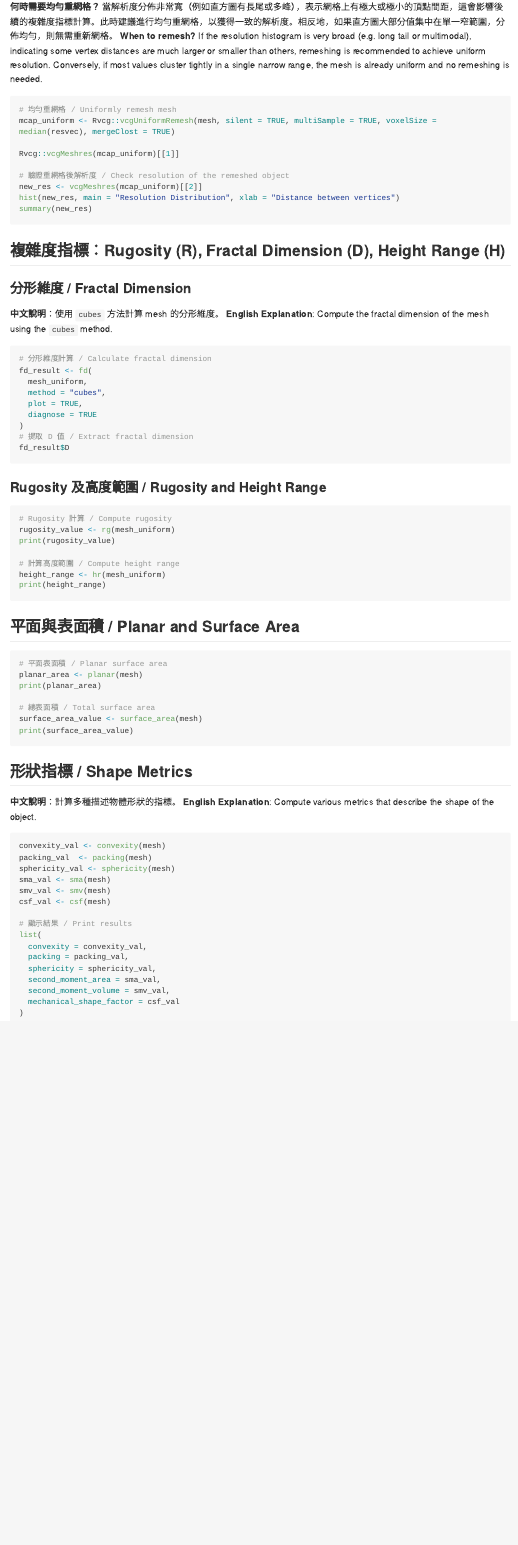
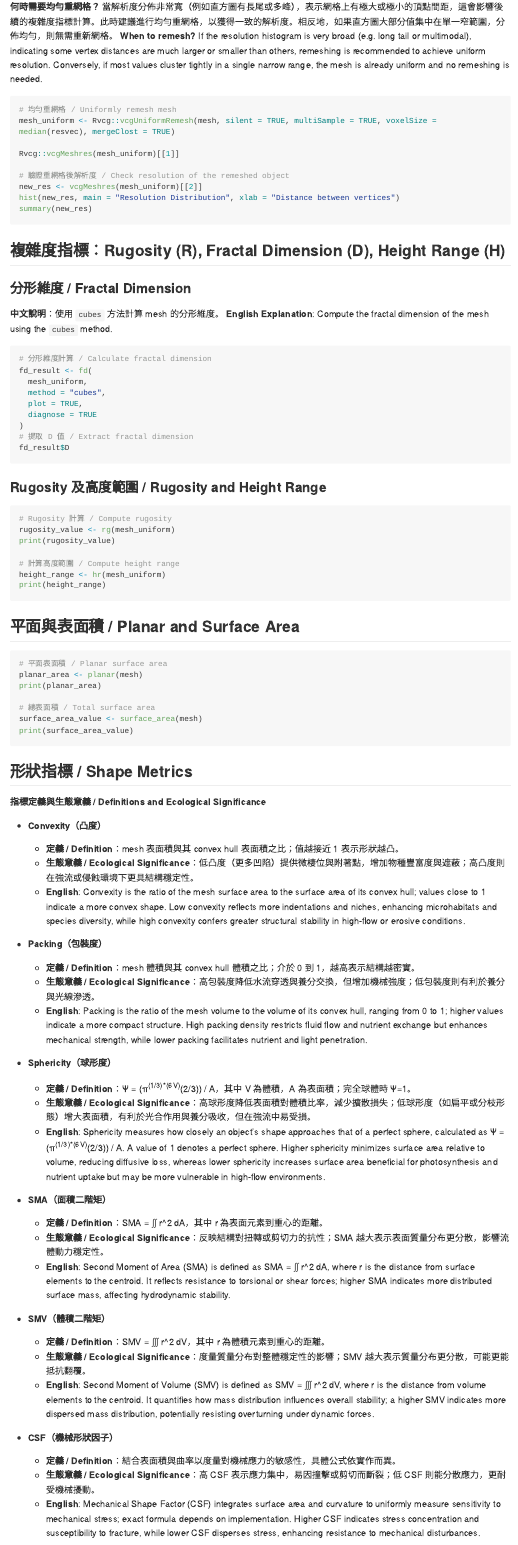
Before and after one commit to keelungchen/sfm_workshop, an R Markdown document (code/NSYSU_SfM_workshop.Rmd): the page in a window 1100 px wide, from 1470 px down. Rendered offline with R 4.5, knitr and Pandoc, with nearby package versions; the code chunks are not run, so their results and figures are left out; long lines of code are wrapped.

Commit message:
update knit file

````diff
--- a/code/NSYSU_SfM_workshop.Rmd
+++ b/code/NSYSU_SfM_workshop.Rmd
@@ -74,12 +74,12 @@ If the resolution histogram is very broad (e.g. long tail or multimodal), indica
 
 ```{r remesh, echo=TRUE, error = TRUE}
 # 均勻重網格 / Uniformly remesh mesh
-mcap_uniform <- Rvcg::vcgUniformRemesh(mesh, silent = TRUE, multiSample = TRUE, voxelSize = median(resvec), mergeClost = TRUE)
+mesh_uniform <- Rvcg::vcgUniformRemesh(mesh, silent = TRUE, multiSample = TRUE, voxelSize = median(resvec), mergeClost = TRUE)
 
-Rvcg::vcgMeshres(mcap_uniform)[[1]]
+Rvcg::vcgMeshres(mesh_uniform)[[1]]
 
 # 驗證重網格後解析度 / Check resolution of the remeshed object
-new_res <- vcgMeshres(mcap_uniform)[[2]]
+new_res <- vcgMeshres(mesh_uniform)[[2]]
 hist(new_res, main = "Resolution Distribution", xlab = "Distance between vertices")
 summary(new_res)
 ```
@@ -129,8 +129,43 @@ print(surface_area_value)
 
 ## 形狀指標 / Shape Metrics
 
-**中文說明**：計算多種描述物體形狀的指標。
-**English Explanation**: Compute various metrics that describe the shape of the object.
+**指標定義與生態意義 / Definitions and Ecological Significance**
+
+* **Convexity（凸度）**
+
+  * **定義 / Definition**：mesh 表面積與其 convex hull 表面積之比；值越接近 1 表示形狀越凸。
+  * **生態意義 / Ecological Significance**：低凸度（更多凹陷）提供微棲位與附著點，增加物種豐富度與遮蔽；高凸度則在強流或侵蝕環境下更具結構穩定性。
+  * **English**: Convexity is the ratio of the mesh surface area to the surface area of its convex hull; values close to 1 indicate a more convex shape. Low convexity reflects more indentations and niches, enhancing microhabitats and species diversity, while high convexity confers greater structural stability in high-flow or erosive conditions.
+
+* **Packing（包裝度）**
+
+  * **定義 / Definition**：mesh 體積與其 convex hull 體積之比；介於 0 到 1，越高表示結構越密實。
+  * **生態意義 / Ecological Significance**：高包裝度降低水流穿透與養分交換，但增加機械強度；低包裝度則有利於養分與光線滲透。
+  * **English**: Packing is the ratio of the mesh volume to the volume of its convex hull, ranging from 0 to 1; higher values indicate a more compact structure. High packing density restricts fluid flow and nutrient exchange but enhances mechanical strength, while lower packing facilitates nutrient and light penetration.
+
+* **Sphericity（球形度）**
+
+  * **定義 / Definition**：Ψ = (π^(1/3)\*(6V)^(2/3)) / A，其中 V 為體積，A 為表面積；完全球體時 Ψ=1。
+  * **生態意義 / Ecological Significance**：高球形度降低表面積對體積比率，減少擴散損失；低球形度（如扁平或分枝形態）增大表面積，有利於光合作用與養分吸收，但在強流中易受損。
+  * **English**: Sphericity measures how closely an object’s shape approaches that of a perfect sphere, calculated as Ψ = (π^(1/3)\*(6V)^(2/3)) / A. A value of 1 denotes a perfect sphere. Higher sphericity minimizes surface area relative to volume, reducing diffusive loss, whereas lower sphericity increases surface area beneficial for photosynthesis and nutrient uptake but may be more vulnerable in high-flow environments.
+
+* **SMA（面積二階矩）**
+
+  * **定義 / Definition**：SMA = ∬ r^2 dA，其中 r 為表面元素到重心的距離。
+  * **生態意義 / Ecological Significance**：反映結構對扭轉或剪切力的抗性；SMA 越大表示表面質量分布更分散，影響流體動力穩定性。
+  * **English**: Second Moment of Area (SMA) is defined as SMA = ∬ r^2 dA, where r is the distance from surface elements to the centroid. It reflects resistance to torsional or shear forces; higher SMA indicates more distributed surface mass, affecting hydrodynamic stability.
+
+* **SMV（體積二階矩）**
+
+  * **定義 / Definition**：SMV = ∭ r^2 dV，其中 r 為體積元素到重心的距離。
+  * **生態意義 / Ecological Significance**：度量質量分布對整體穩定性的影響；SMV 越大表示質量分布更分散，可能更能抵抗翻覆。
+  * **English**: Second Moment of Volume (SMV) is defined as SMV = ∭ r^2 dV, where r is the distance from volume elements to the centroid. It quantifies how mass distribution influences overall stability; a higher SMV indicates more dispersed mass distribution, potentially resisting overturning under dynamic forces.
+
+* **CSF（機械形狀因子）**
+
+  * **定義 / Definition**：結合表面積與曲率以度量對機械應力的敏感性，具體公式依實作而異。
+  * **生態意義 / Ecological Significance**：高 CSF 表示應力集中，易因撞擊或剪切而斷裂；低 CSF 則能分散應力，更耐受機械擾動。
+  * **English**: Mechanical Shape Factor (CSF) integrates surface area and curvature to uniformly measure sensitivity to mechanical stress; exact formula depends on implementation. Higher CSF indicates stress concentration and susceptibility to fracture, while lower CSF disperses stress, enhancing resistance to mechanical disturbances.
 
 ```{r shape-metrics, echo=TRUE}
 convexity_val <- convexity(mesh)
````
Also changed, not shown: code/NSYSU_SfM_workshop.md, code/NSYSU_SfM_workshop_files/figure-gfm/fractal-dimension-1.png (added), code/NSYSU_SfM_workshop_files/figure-gfm/fractal-dimension-2.png (added), code/NSYSU_SfM_workshop_files/figure-gfm/remesh-1.png (added), code/NSYSU_SfM_workshop_files/figure-gfm/resolution-histogram-1.png.
